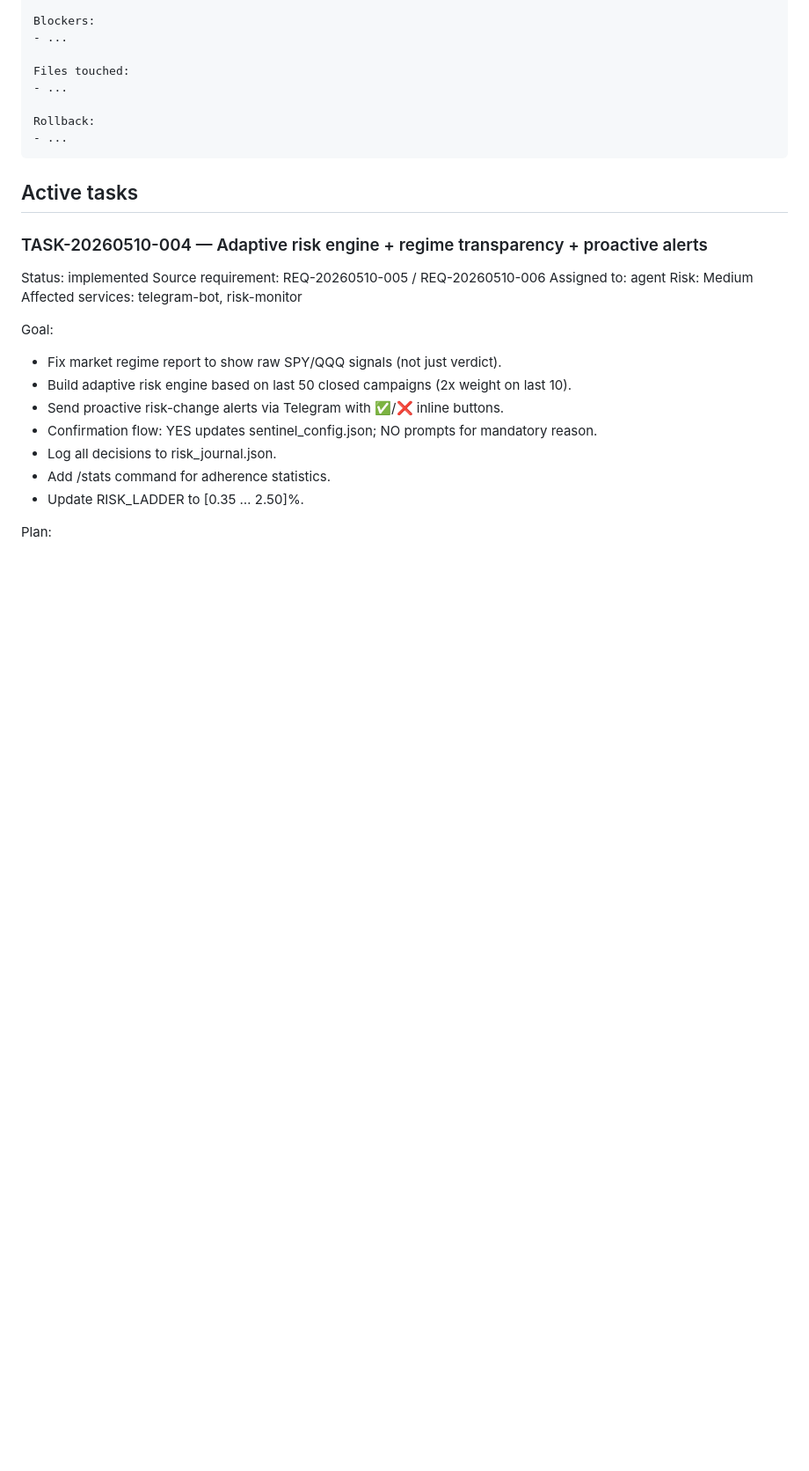
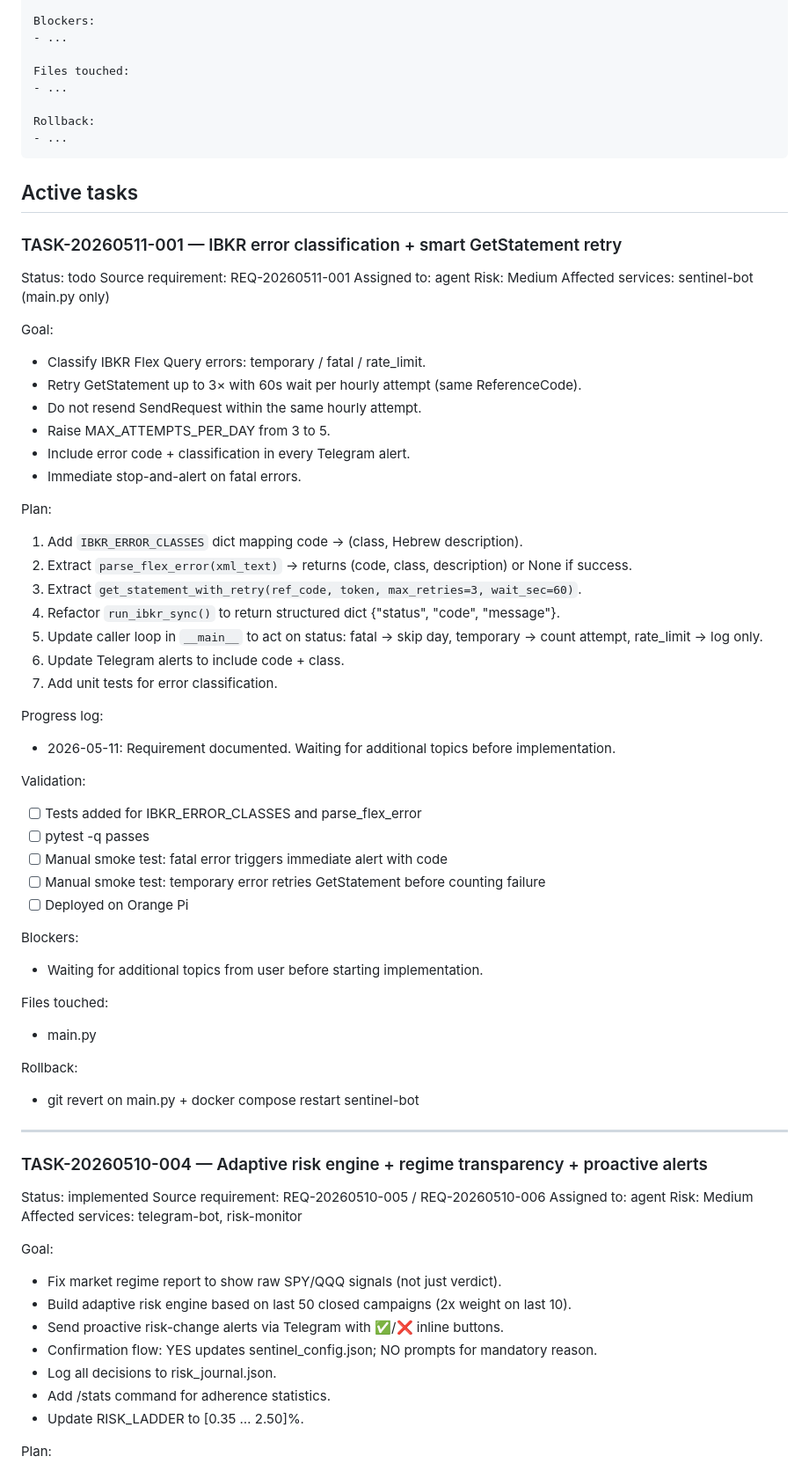
Before and after one commit to lidorAvr/lidorAvr-sentinel-trading, a Markdown page: docs/AGENT_TASKS.md, the part around the change. Shown at 88% size. GitHub-like rendering; blank space fills up the shorter version.

````diff
--- a/docs/AGENT_TASKS.md
+++ b/docs/AGENT_TASKS.md
@@ -62,6 +62,52 @@ Rollback:
 ```
 
 ## Active tasks
+
+### TASK-20260511-001 — IBKR error classification + smart GetStatement retry
+
+Status: todo
+Source requirement: REQ-20260511-001
+Assigned to: agent
+Risk: Medium
+Affected services: sentinel-bot (main.py only)
+
+Goal:
+- Classify IBKR Flex Query errors: temporary / fatal / rate_limit.
+- Retry GetStatement up to 3× with 60s wait per hourly attempt (same ReferenceCode).
+- Do not resend SendRequest within the same hourly attempt.
+- Raise MAX_ATTEMPTS_PER_DAY from 3 to 5.
+- Include error code + classification in every Telegram alert.
+- Immediate stop-and-alert on fatal errors.
+
+Plan:
+1. Add `IBKR_ERROR_CLASSES` dict mapping code → (class, Hebrew description).
+2. Extract `parse_flex_error(xml_text)` → returns (code, class, description) or None if success.
+3. Extract `get_statement_with_retry(ref_code, token, max_retries=3, wait_sec=60)`.
+4. Refactor `run_ibkr_sync()` to return structured dict {"status", "code", "message"}.
+5. Update caller loop in `__main__` to act on status: fatal → skip day, temporary → count attempt, rate_limit → log only.
+6. Update Telegram alerts to include code + class.
+7. Add unit tests for error classification.
+
+Progress log:
+- 2026-05-11: Requirement documented. Waiting for additional topics before implementation.
+
+Validation:
+- [ ] Tests added for IBKR_ERROR_CLASSES and parse_flex_error
+- [ ] pytest -q passes
+- [ ] Manual smoke test: fatal error triggers immediate alert with code
+- [ ] Manual smoke test: temporary error retries GetStatement before counting failure
+- [ ] Deployed on Orange Pi
+
+Blockers:
+- Waiting for additional topics from user before starting implementation.
+
+Files touched:
+- main.py
+
+Rollback:
+- git revert on main.py + docker compose restart sentinel-bot
+
+---
 
 ### TASK-20260510-004 — Adaptive risk engine + regime transparency + proactive alerts
 
````
Also changed, not shown: docs/USER_REQUIREMENTS.md (+46 -0 lines).
